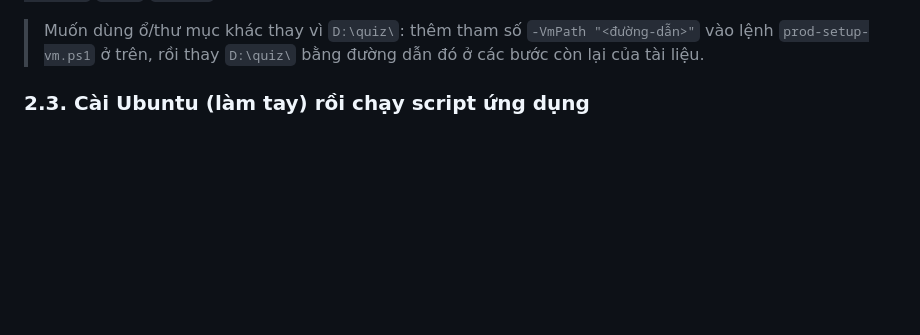
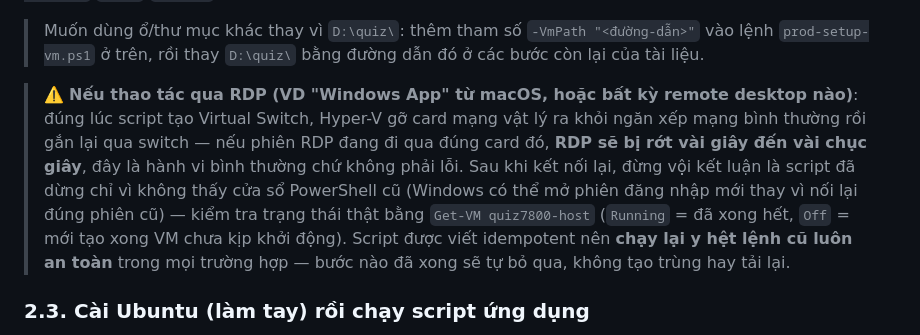
Before and after one commit to danpanthera/7800quiz, a Markdown page: DEPLOYMENT.md, the part around the change. Rendered like a GitHub page; blank space fills up the shorter version.

Commit message:
docs(deploy): ghi chú rủi ro rớt RDP khi tạo Virtual Switch + cách xác nhận trạng thái thật
Sếp gặp đúng tình huống này khi triển khai PROD qua remote desktop:
tạo Virtual Switch làm card mạng vật lý rớt kết nối vài giây, RDP theo
đó cũng rớt — quay lại không thấy cửa sổ PowerShell cũ (do Windows mở
phiên đăng nhập mới) dễ nhầm tưởng script đã dừng, dù thực tế script
vẫn chạy tiếp/đã chạy xong độc lập với việc màn hình còn hiển thị hay
không. Bổ sung cách xác nhận trạng thái thật (Get-VM) thay vì đoán qua
cửa sổ, và nhắc script idempotent nên chạy lại luôn an toàn.

Co-Authored-By: Claude Sonnet 5 <noreply@anthropic.com>

```diff
--- a/DEPLOYMENT.md
+++ b/DEPLOYMENT.md
@@ -200,6 +200,8 @@ Set-Location D:\quiz\scripts    # bỏ "\scripts" nếu chỉ tải lẻ 1 file
 Script sẽ: bật Hyper-V (nếu chưa bật — máy khởi động lại, chạy lại đúng lệnh sau khi lên lại), dùng ISO đã có sẵn trong `D:\quiz\` (hoặc tự tải về nếu chưa có), tạo Virtual Switch tạm `LAN-Tam` gắn với card mạng vừa chỉ định, tạo máy ảo `quiz7800-host` tại `D:\quiz\quiz7800-host` (8GB RAM/4 vCPU/80GB — đổi qua tham số `-MemoryGB`/`-vCPU`/`-DiskGB` nếu cần), rồi khởi động máy ảo.
 
 > Muốn dùng ổ/thư mục khác thay vì `D:\quiz\`: thêm tham số `-VmPath "<đường-dẫn>"` vào lệnh `prod-setup-vm.ps1` ở trên, rồi thay `D:\quiz\` bằng đường dẫn đó ở các bước còn lại của tài liệu.
+
+> ⚠️ **Nếu thao tác qua RDP (VD "Windows App" từ macOS, hoặc bất kỳ remote desktop nào)**: đúng lúc script tạo Virtual Switch, Hyper-V gỡ card mạng vật lý ra khỏi ngăn xếp mạng bình thường rồi gắn lại qua switch — nếu phiên RDP đang đi qua đúng card đó, **RDP sẽ bị rớt vài giây đến vài chục giây**, đây là hành vi bình thường chứ không phải lỗi. Sau khi kết nối lại, đừng vội kết luận là script đã dừng chỉ vì không thấy cửa sổ PowerShell cũ (Windows có thể mở phiên đăng nhập mới thay vì nối lại đúng phiên cũ) — kiểm tra trạng thái thật bằng `Get-VM quiz7800-host` (`Running` = đã xong hết, `Off` = mới tạo xong VM chưa kịp khởi động). Script được viết idempotent nên **chạy lại y hệt lệnh cũ luôn an toàn** trong mọi trường hợp — bước nào đã xong sẽ tự bỏ qua, không tạo trùng hay tải lại.
 
 ### 2.3. Cài Ubuntu (làm tay) rồi chạy script ứng dụng
 
```
